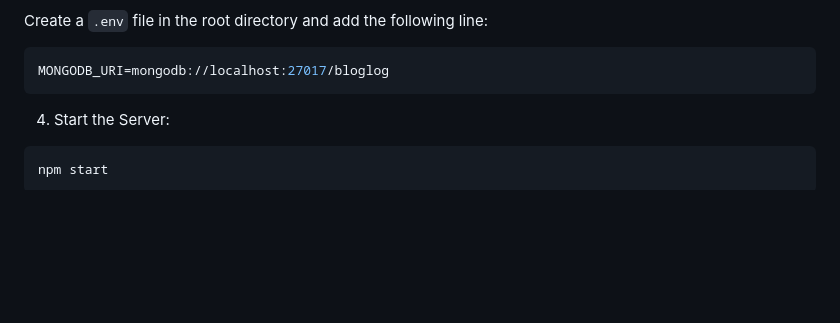
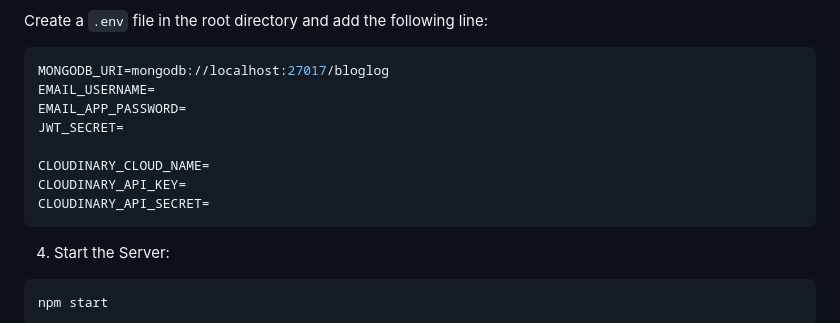
Before and after one commit to jinx-vi-0/BlogLog, a Markdown page: README.md, the part around the change. Rendered like a GitHub page; blank space fills up the shorter version.

Commit message:
Updated Readme to reflect .env requirements

````diff
--- a/README.md
+++ b/README.md
@@ -52,6 +52,13 @@ npm install
 Create a `.env` file in the root directory and add the following line:
 ```bash
 MONGODB_URI=mongodb://localhost:27017/bloglog
+EMAIL_USERNAME=
+EMAIL_APP_PASSWORD=
+JWT_SECRET=
+
+CLOUDINARY_CLOUD_NAME=
+CLOUDINARY_API_KEY=
+CLOUDINARY_API_SECRET=
 ```
 
 4. Start the Server:
````
